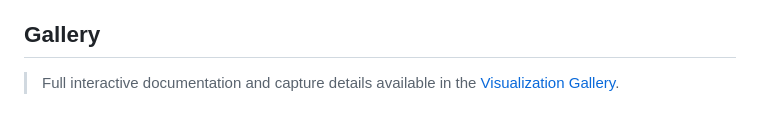
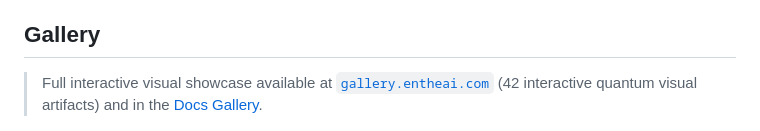
Before and after one commit to entropy-om/entheai, a Markdown page: README.md, the part around the change. Drawn GitHub-style.

Commit message:
docs: link to gallery.entheai.com in README.md

```diff
--- a/README.md
+++ b/README.md
@@ -95,7 +95,7 @@ Instead of compressing early into lossy vector embeddings (where subtle nuances
 
 ## Gallery
 
-> Full interactive documentation and capture details available in the [Visualization Gallery](https://entheai.com/docs#gallery).
+> Full interactive visual showcase available at [<code style="color:var(--teal-300)">gallery.entheai.com</code>](https://gallery.entheai.com/) (42 interactive quantum visual artifacts) and in the [Docs Gallery](https://entheai.com/docs#gallery).
 
 <p align="center">
   <img src="docs/images/hero-v1-singularity.png" alt="v1.0 Singularity Checkpoint & Fluid Entropy" width="48%">
```
